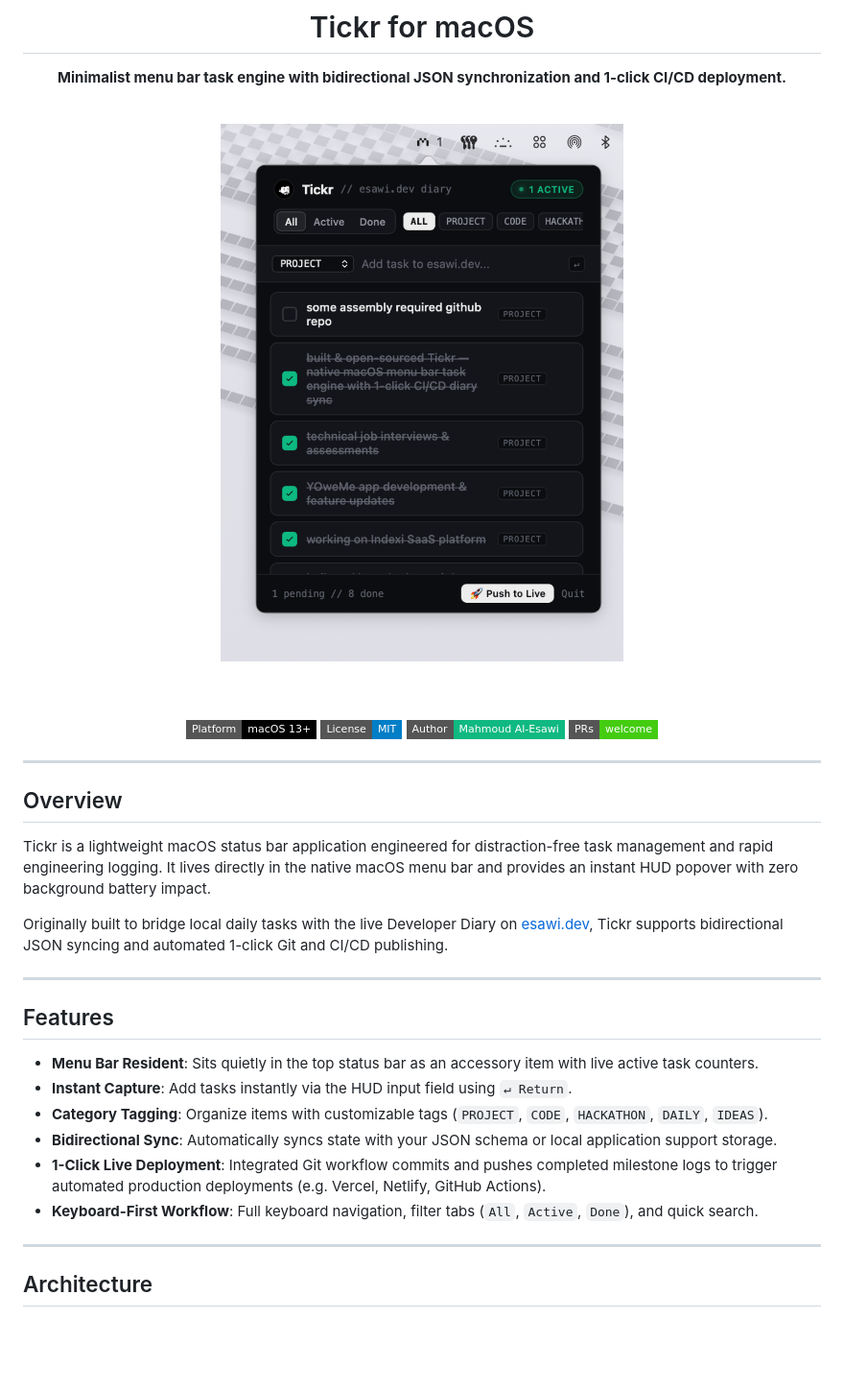
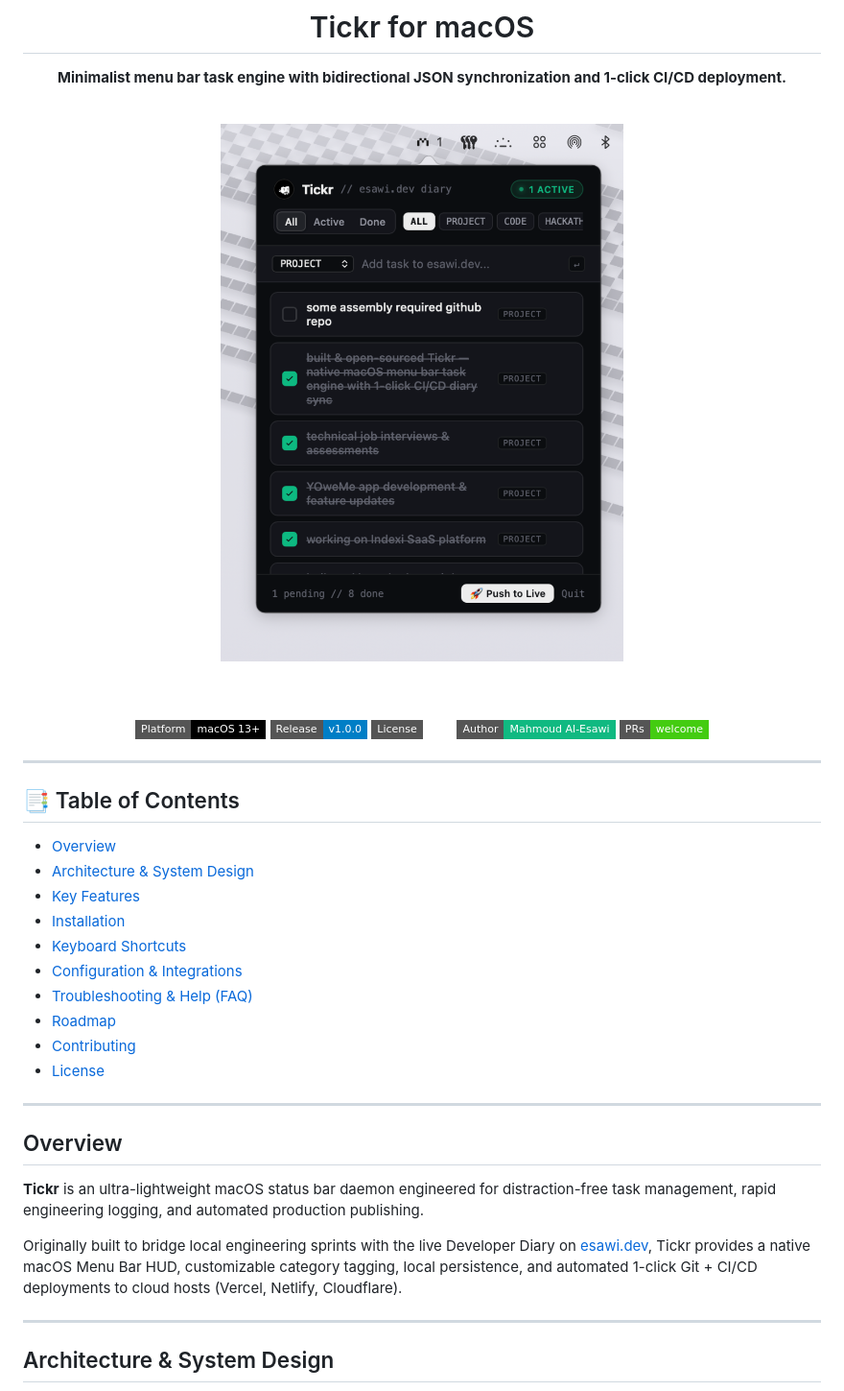
Before and after one commit to MahmoudEsawi/Tickr, a Markdown page: README.md, the part around one of its changes. Shown at 96% size. Drawn GitHub-style; badges without logos; blank space fills up the shorter version.

```diff
--- a/README.md
+++ b/README.md
@@ -6,12 +6,13 @@
 
 <br />
 
-<img src="assets/screenshot.png" alt="Tickr for macOS" width="420" style="border-radius: 12px; box-shadow: 0 20px 40px rgba(0,0,0,0.5);" />
+<img src="assets/screenshot.png" alt="Tickr for macOS" width="440" style="border-radius: 12px; box-shadow: 0 20px 40px rgba(0,0,0,0.5);" />
 
 <br /><br />
 
 [![Platform: macOS](https://img.shields.io/badge/Platform-macOS%2013%2B-black?style=flat-square&logo=apple&logoColor=white)](https://apple.com/macos)
-[![License: MIT](https://img.shields.io/badge/License-MIT-blue?style=flat-square)](LICENSE)
+[![Release: v1.0.0](https://img.shields.io/badge/Release-v1.0.0-blue?style=flat-square&logo=github)](https://github.com/MahmoudEsawi/Tickr/releases/tag/v1.0.0)
+[![License: MIT](https://img.shields.io/badge/License-MIT-emerald?style=flat-square)](LICENSE)
 [![Author: Mahmoud Al-Esawi](https://img.shields.io/badge/Author-Mahmoud%20Al--Esawi-10B981?style=flat-square)](https://esawi.dev)
 [![PRs Welcome](https://img.shields.io/badge/PRs-welcome-brightgreen?style=flat-square)](CONTRIBUTING.md)
 
@@ -19,24 +20,27 @@
 
 ---
 
-## Overview
-
-Tickr is a lightweight macOS status bar application engineered for distraction-free task management and rapid engineering logging. It lives directly in the native macOS menu bar and provides an instant HUD popover with zero background battery impact.
-
-Originally built to bridge local daily tasks with the live Developer Diary on [esawi.dev](https://esawi.dev/diary), Tickr supports bidirectional JSON syncing and automated 1-click Git and CI/CD publishing.
+## 📑 Table of Contents
+- [Overview](#overview)
+- [Architecture & System Design](#architecture--system-design)
+- [Key Features](#key-features)
+- [Installation](#installation)
+- [Keyboard Shortcuts](#keyboard-shortcuts)
+- [Configuration & Integrations](#configuration--integrations)
+- [Troubleshooting & Help (FAQ)](#troubleshooting--help-faq)
+- [Roadmap](#roadmap)
+- [Contributing](#contributing)
+- [License](#license)
 
 ---
 
-## Features
+## Overview
 
-* **Menu Bar Resident**: Sits quietly in the top status bar as an accessory item with live active task counters.
-* **Instant Capture**: Add tasks instantly via the HUD input field using `↵ Return`.
-* **Category Tagging**: Organize items with customizable tags (`PROJECT`, `CODE`, `HACKATHON`, `DAILY`, `IDEAS`).
-* **Bidirectional Sync**: Automatically syncs state with your JSON schema or local application support storage.
-* **1-Click Live Deployment**: Integrated Git workflow commits and pushes completed milestone logs to trigger automated production deployments (e.g. Vercel, Netlify, GitHub Actions).
-* **Keyboard-First Workflow**: Full keyboard navigation, filter tabs (`All`, `Active`, `Done`), and quick search.
+**Tickr** is an ultra-lightweight macOS status bar daemon engineered for distraction-free task management, rapid engineering logging, and automated production publishing.
+
+Originally built to bridge local engineering sprints with the live Developer Diary on [esawi.dev](https://esawi.dev/diary), Tickr provides a native macOS Menu Bar HUD, customizable category tagging, local persistence, and automated 1-click Git + CI/CD deployments to cloud hosts (Vercel, Netlify, Cloudflare).
 
 ---
 
-## Architecture
+## Architecture & System Design
 
```
Also changed, not shown: other parts of README.md (+129 -29 lines).
